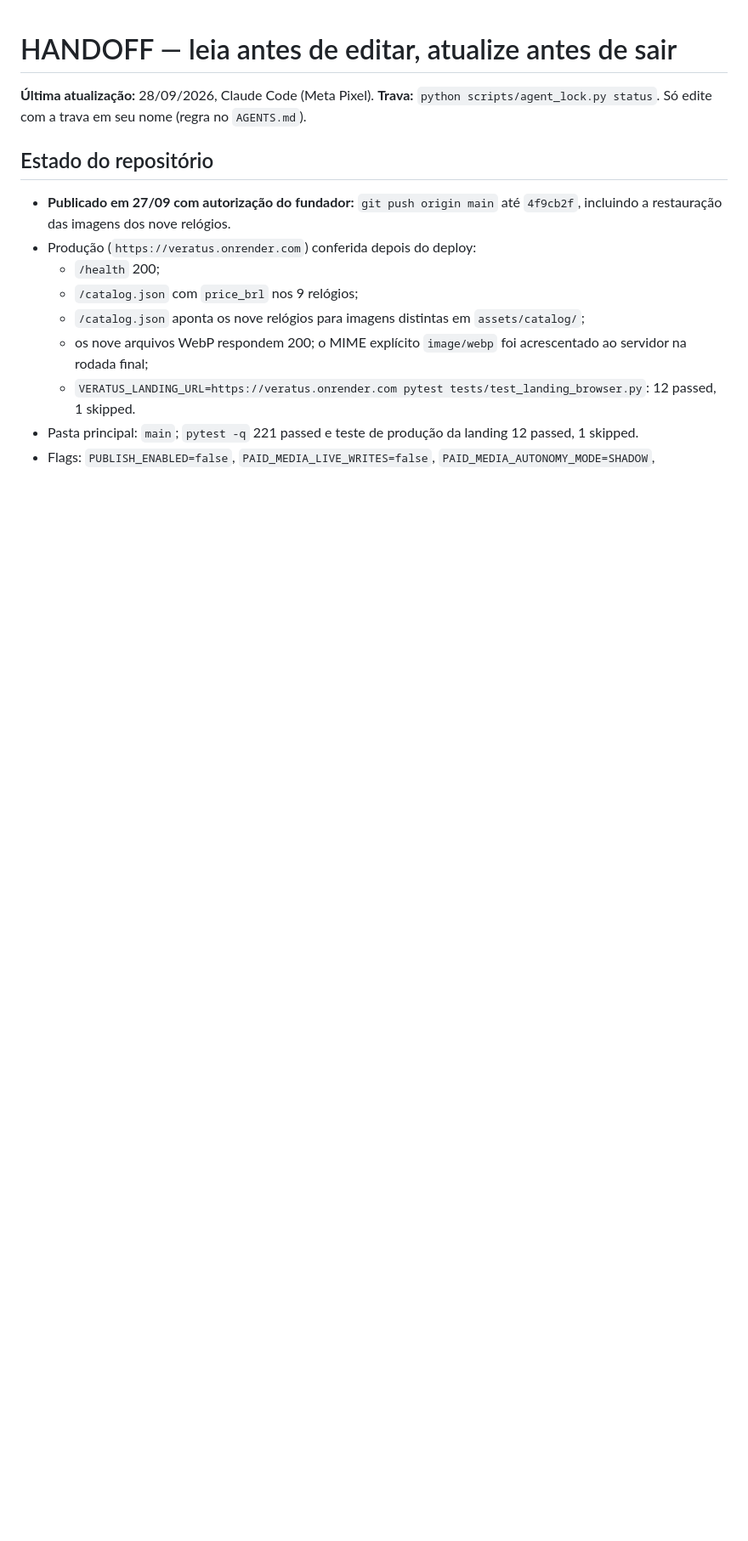
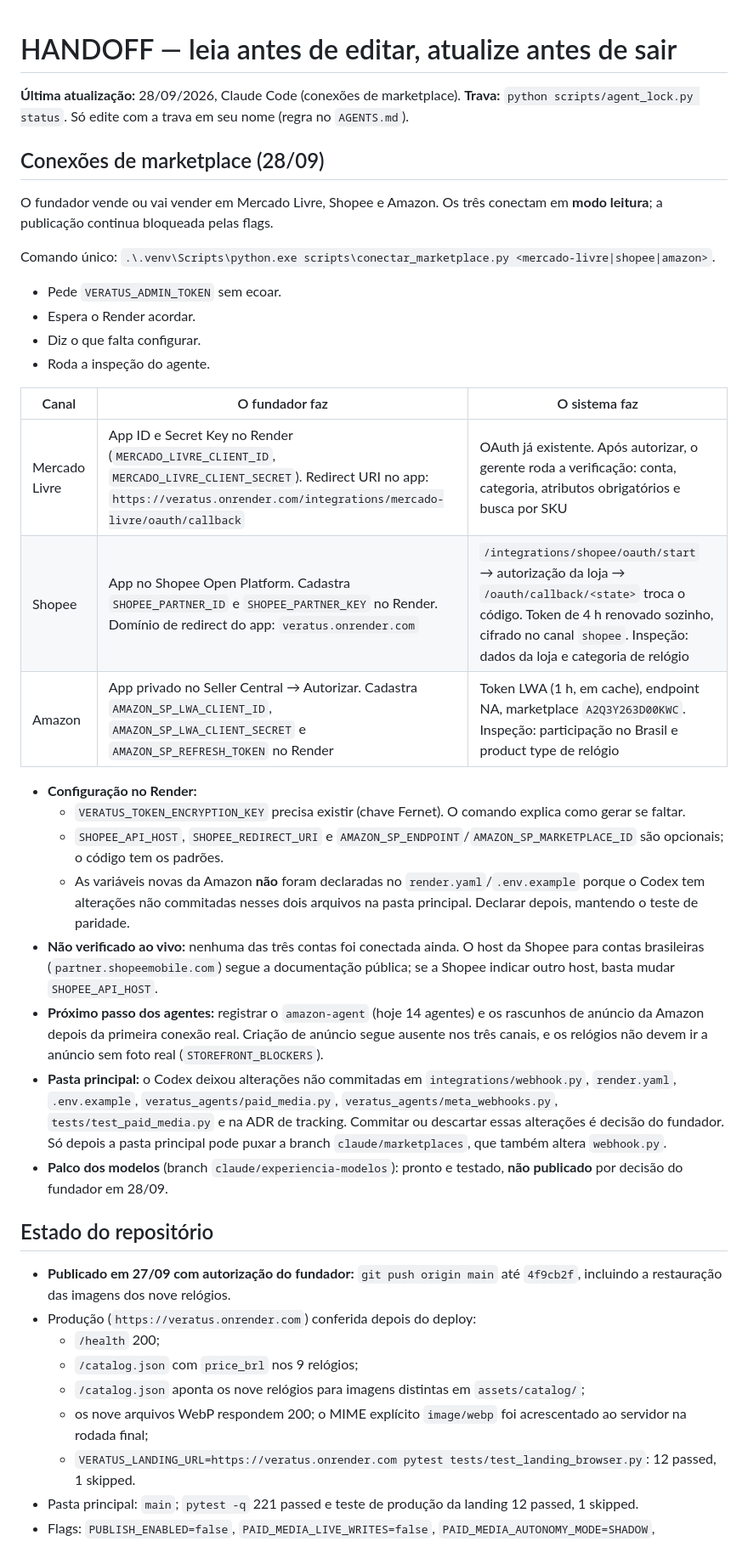
Before and after one commit to Eduardo3231/Veratus, a Markdown page: docs/HANDOFF.md, the part around the change. Shown at 85% size. GitHub-like rendering; blank space fills up the shorter version.

Commit message:
docs: handoff das conexões de marketplace
Co-Authored-By: Claude Opus 5.5 <noreply@anthropic.com>

```diff
--- a/docs/HANDOFF.md
+++ b/docs/HANDOFF.md
@@ -1,7 +1,32 @@
 # HANDOFF — leia antes de editar, atualize antes de sair
 
-**Última atualização:** 28/09/2026, Claude Code (Meta Pixel).
+**Última atualização:** 28/09/2026, Claude Code (conexões de marketplace).
 **Trava:** `python scripts/agent_lock.py status`. Só edite com a trava em seu nome (regra no `AGENTS.md`).
+
+## Conexões de marketplace (28/09)
+
+O fundador vende ou vai vender em Mercado Livre, Shopee e Amazon. Os três conectam em **modo leitura**; a publicação continua bloqueada pelas flags.
+
+Comando único: `.\.venv\Scripts\python.exe scripts\conectar_marketplace.py <mercado-livre|shopee|amazon>`.
+- Pede `VERATUS_ADMIN_TOKEN` sem ecoar.
+- Espera o Render acordar.
+- Diz o que falta configurar.
+- Roda a inspeção do agente.
+
+| Canal | O fundador faz | O sistema faz |
+| --- | --- | --- |
+| Mercado Livre | App ID e Secret Key no Render (`MERCADO_LIVRE_CLIENT_ID`, `MERCADO_LIVRE_CLIENT_SECRET`). Redirect URI no app: `https://veratus.onrender.com/integrations/mercado-livre/oauth/callback` | OAuth já existente. Após autorizar, o gerente roda a verificação: conta, categoria, atributos obrigatórios e busca por SKU |
+| Shopee | App no Shopee Open Platform. Cadastra `SHOPEE_PARTNER_ID` e `SHOPEE_PARTNER_KEY` no Render. Domínio de redirect do app: `veratus.onrender.com` | `/integrations/shopee/oauth/start` → autorização da loja → `/oauth/callback/<state>` troca o código. Token de 4 h renovado sozinho, cifrado no canal `shopee`. Inspeção: dados da loja e categoria de relógio |
+| Amazon | App privado no Seller Central → Autorizar. Cadastra `AMAZON_SP_LWA_CLIENT_ID`, `AMAZON_SP_LWA_CLIENT_SECRET` e `AMAZON_SP_REFRESH_TOKEN` no Render | Token LWA (1 h, em cache), endpoint NA, marketplace `A2Q3Y263D00KWC`. Inspeção: participação no Brasil e product type de relógio |
+
+- **Configuração no Render:**
+  - `VERATUS_TOKEN_ENCRYPTION_KEY` precisa existir (chave Fernet). O comando explica como gerar se faltar.
+  - `SHOPEE_API_HOST`, `SHOPEE_REDIRECT_URI` e `AMAZON_SP_ENDPOINT`/`AMAZON_SP_MARKETPLACE_ID` são opcionais; o código tem os padrões.
+  - As variáveis novas da Amazon **não** foram declaradas no `render.yaml`/`.env.example` porque o Codex tem alterações não commitadas nesses dois arquivos na pasta principal. Declarar depois, mantendo o teste de paridade.
+- **Não verificado ao vivo:** nenhuma das três contas foi conectada ainda. O host da Shopee para contas brasileiras (`partner.shopeemobile.com`) segue a documentação pública; se a Shopee indicar outro host, basta mudar `SHOPEE_API_HOST`.
+- **Próximo passo dos agentes:** registrar o `amazon-agent` (hoje 14 agentes) e os rascunhos de anúncio da Amazon depois da primeira conexão real. Criação de anúncio segue ausente nos três canais, e os relógios não devem ir a anúncio sem foto real (`STOREFRONT_BLOCKERS`).
+- **Pasta principal:** o Codex deixou alterações não commitadas em `integrations/webhook.py`, `render.yaml`, `.env.example`, `veratus_agents/paid_media.py`, `veratus_agents/meta_webhooks.py`, `tests/test_paid_media.py` e na ADR de tracking. Commitar ou descartar essas alterações é decisão do fundador. Só depois a pasta principal pode puxar a branch `claude/marketplaces`, que também altera `webhook.py`.
+- **Palco dos modelos** (branch `claude/experiencia-modelos`): pronto e testado, **não publicado** por decisão do fundador em 28/09.
 
 ## Estado do repositório
 
```
